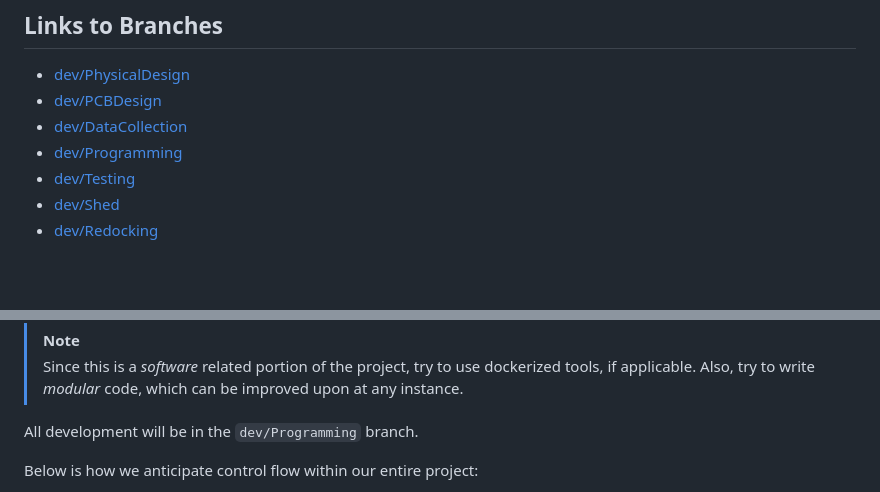
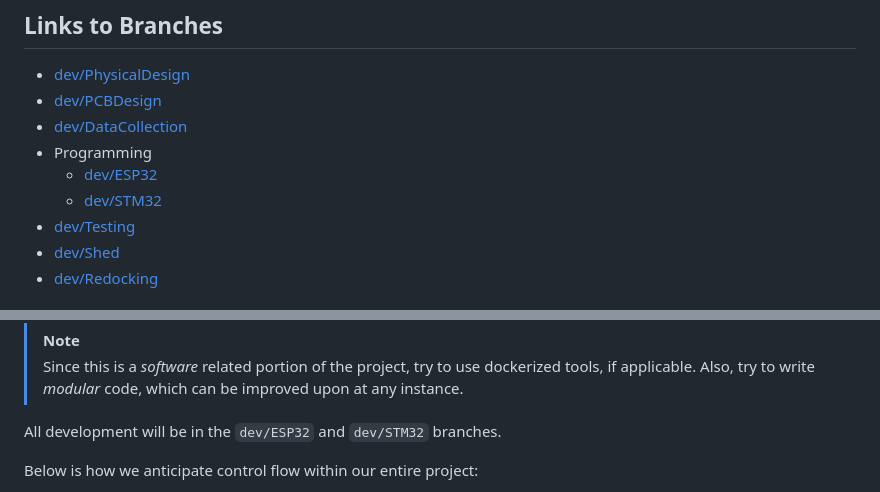
Before and after one commit to SolarVisionMower/SolarVision, a Markdown page: docs/BACKLOG.md, 2 parts joined by grey strips. Drawn GitHub-style; folded sections open; blank space fills up the shorter version.

Commit message:
Modified BACKLOG file to reflect new branch names

```diff
--- a/docs/BACKLOG.md
+++ b/docs/BACKLOG.md
@@ -8,7 +8,9 @@
 - [dev/PhysicalDesign](https://github.com/SolarVisionMower/SolarVision/tree/dev/PhysicalDesign)
 - [dev/PCBDesign](https://github.com/SolarVisionMower/SolarVision/tree/dev/PCBDesign)
 - [dev/DataCollection](https://github.com/SolarVisionMower/SolarVision/tree/dev/DataCollection)
-- [dev/Programming](https://github.com/SolarVisionMower/SolarVision/tree/dev/Programming)
+- Programming
+    - [dev/ESP32](https://github.com/SolarVisionMower/SolarVision/tree/dev/ESP32)
+    - [dev/STM32](https://github.com/SolarVisionMower/SolarVision/tree/dev/STM32)
 - [dev/Testing](https://github.com/SolarVisionMower/SolarVision/tree/dev/Testing)
 - [dev/Shed](https://github.com/SolarVisionMower/SolarVision/tree/dev/Shed)
 - [dev/Redocking](https://github.com/SolarVisionMower/SolarVision/tree/dev/Redocking)
@@ -99,7 +101,7 @@ The YOLOv8 model running on the STM32 will be a fine-tuned segmentation model. O
 > Since this is a *software* related portion of the project, try to use dockerized tools, if applicable.
 > Also, try to write *modular* code, which can be improved upon at any instance.
 
-All development will be in the `dev/Programming` branch.
+All development will be in the `dev/ESP32` and `dev/STM32` branches.
 
 Below is how we anticipate control flow within our entire project:
 
```
